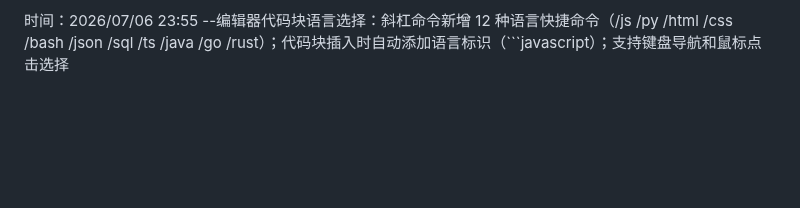
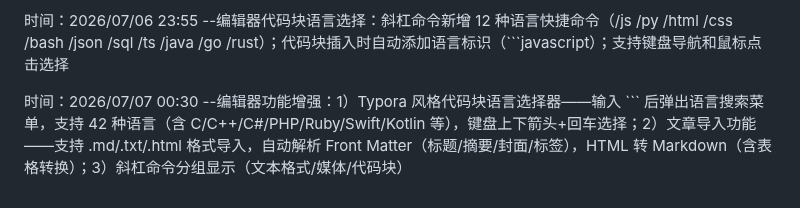
Before and after one commit to ayooy2/ayoo, a Markdown page: 项目日志.md, the part around the change. Rendered like a GitHub page; blank space fills up the shorter version.

Commit message:
docs: update project log with code block language selector and import

````diff
--- a/项目日志.md
+++ b/项目日志.md
@@ -150,3 +150,5 @@
 时间：2026/07/06 23:50 --集成新编辑器：admin.html 写文章按钮跳转到 editor.html；articles.js 编辑按钮跳转到 editor.html?id=xxx；保留旧编辑器模态框代码作为备用
 
 时间：2026/07/06 23:55 --编辑器代码块语言选择：斜杠命令新增 12 种语言快捷命令（/js /py /html /css /bash /json /sql /ts /java /go /rust）；代码块插入时自动添加语言标识（```javascript）；支持键盘导航和鼠标点击选择
+
+时间：2026/07/07 00:30 --编辑器功能增强：1）Typora 风格代码块语言选择器——输入 ``` 后弹出语言搜索菜单，支持 42 种语言（含 C/C++/C#/PHP/Ruby/Swift/Kotlin 等），键盘上下箭头+回车选择；2）文章导入功能——支持 .md/.txt/.html 格式导入，自动解析 Front Matter（标题/摘要/封面/标签），HTML 转 Markdown（含表格转换）；3）斜杠命令分组显示（文本格式/媒体/代码块）
````
